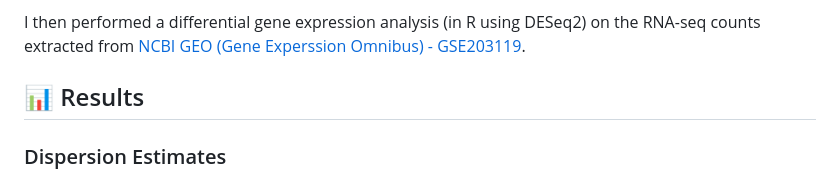
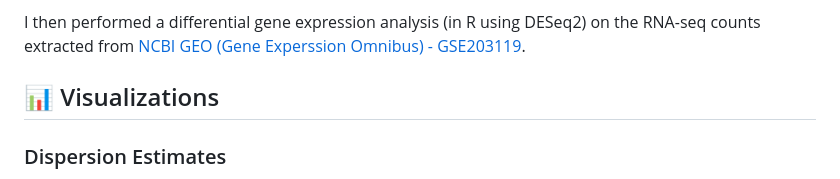
Before and after one commit to ndomah001/Differential-Gene-Expression, a Markdown page: README.md, the part around the change. Rendered like a GitHub page.

```diff
--- a/README.md
+++ b/README.md
@@ -9,7 +9,7 @@ This project was inspired by [this study from ScienceSignaling](https://www.scie
 
 I then performed a differential gene expression analysis (in R using DESeq2) on the RNA-seq counts extracted from [NCBI GEO (Gene Experssion Omnibus) - GSE203119](https://www.ncbi.nlm.nih.gov/geo/query/acc.cgi?acc=GSE203119).
 
-## 📊 Results
+## 📊 Visualizations
 ### Dispersion Estimates
 Dispersion reflects the variability of gene expression, and accurately estimating dispersion is crucial for reliable differential expression analysis.
 
```
